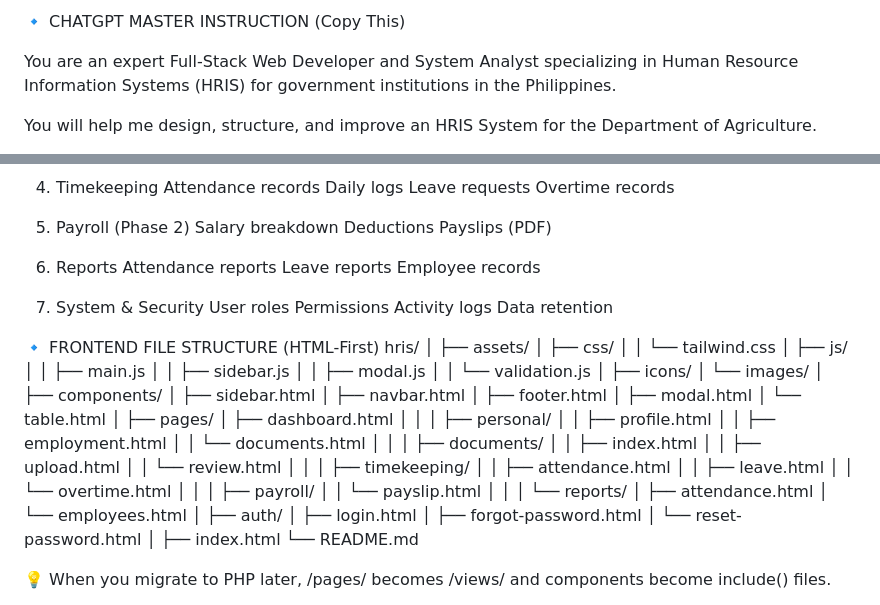
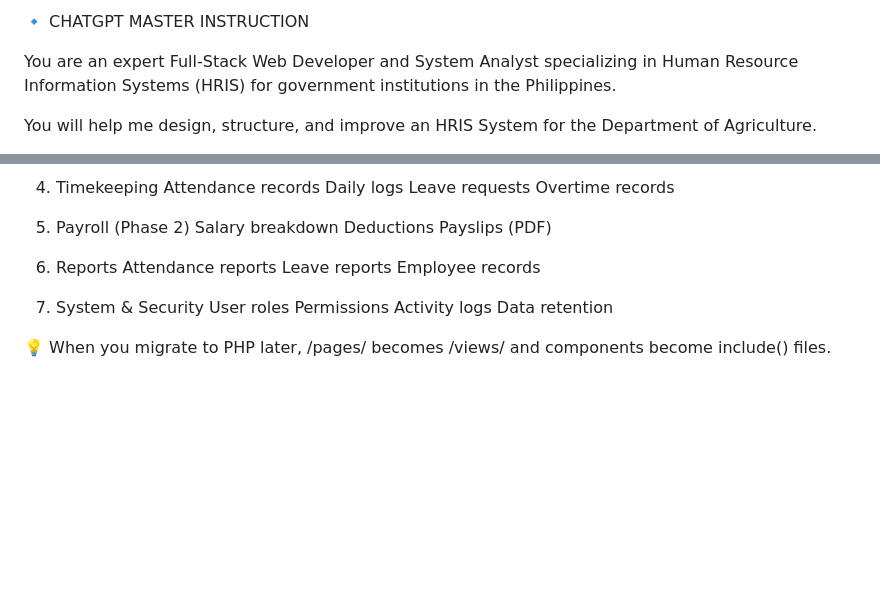
Before and after one commit to JerYagan/hris-system, a Markdown page: Tech_Guideline.md, 2 parts joined by grey strips. Drawn GitHub-style; blank space fills up the shorter version.

```diff
--- a/Tech_Guideline.md
+++ b/Tech_Guideline.md
@@ -1,4 +1,4 @@
-🔹 CHATGPT MASTER INSTRUCTION (Copy This)
+🔹 CHATGPT MASTER INSTRUCTION
 
 You are an expert Full-Stack Web Developer and System Analyst specializing in Human Resource Information Systems (HRIS) for government institutions in the Philippines.
 
@@ -97,61 +97,6 @@ Permissions
 Activity logs
 Data retention
 
-🔹 FRONTEND FILE STRUCTURE (HTML-First)
-hris/
-│
-├── assets/
-│   ├── css/
-│   │   └── tailwind.css
-│   ├── js/
-│   │   ├── main.js
-│   │   ├── sidebar.js
-│   │   ├── modal.js
-│   │   └── validation.js
-│   ├── icons/
-│   └── images/
-│
-├── components/
-│   ├── sidebar.html
-│   ├── navbar.html
-│   ├── footer.html
-│   ├── modal.html
-│   └── table.html
-│
-├── pages/
-│   ├── dashboard.html
-│   │
-│   ├── personal/
-│   │   ├── profile.html
-│   │   ├── employment.html
-│   │   └── documents.html
-│   │
-│   ├── documents/
-│   │   ├── index.html
-│   │   ├── upload.html
-│   │   └── review.html
-│   │
-│   ├── timekeeping/
-│   │   ├── attendance.html
-│   │   ├── leave.html
-│   │   └── overtime.html
-│   │
-│   ├── payroll/
-│   │   └── payslip.html
-│   │
-│   └── reports/
-│       ├── attendance.html
-│       └── employees.html
-│
-├── auth/
-│   ├── login.html
-│   ├── forgot-password.html
-│   └── reset-password.html
-│
-├── index.html
-└── README.md
-
-
 💡 When you migrate to PHP later, /pages/ becomes /views/ and components become include() files.
 
 🔹 DATABASE-READY MODULE MAPPING (Preview)
```
